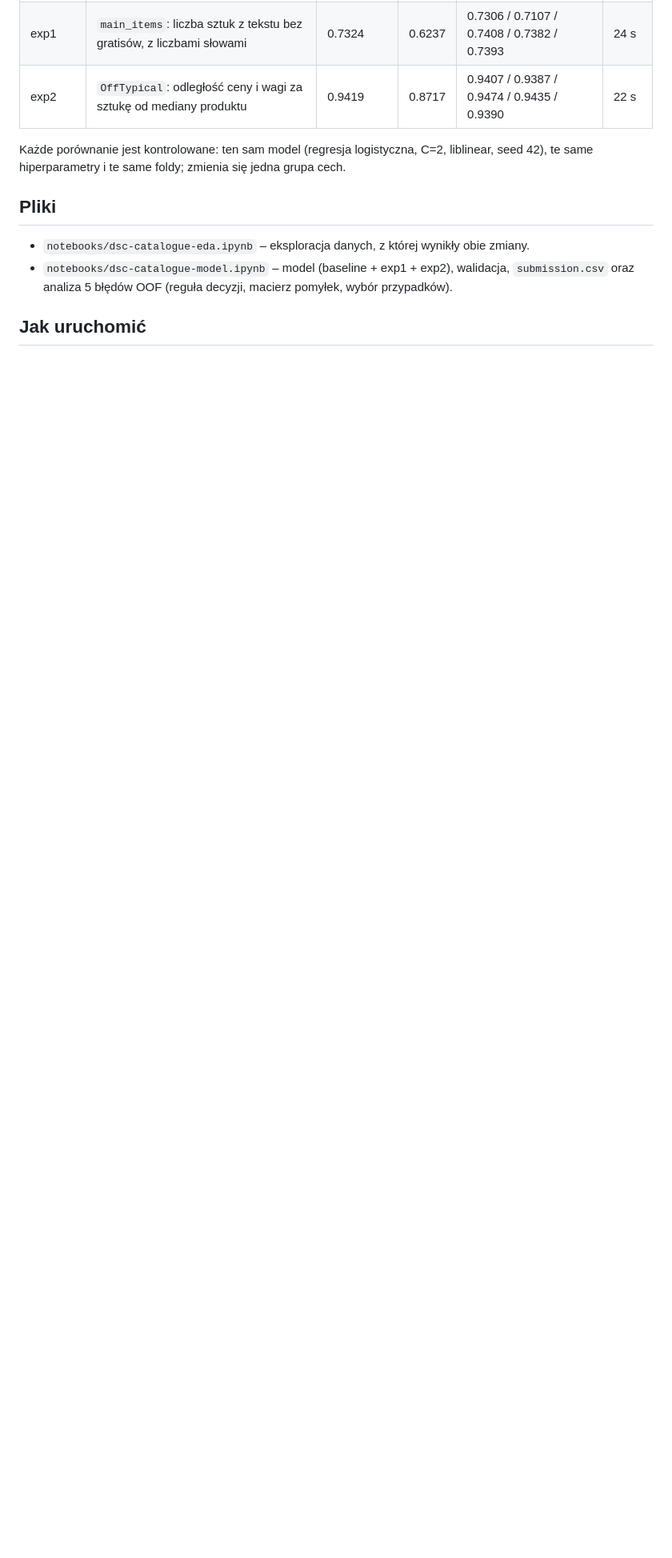
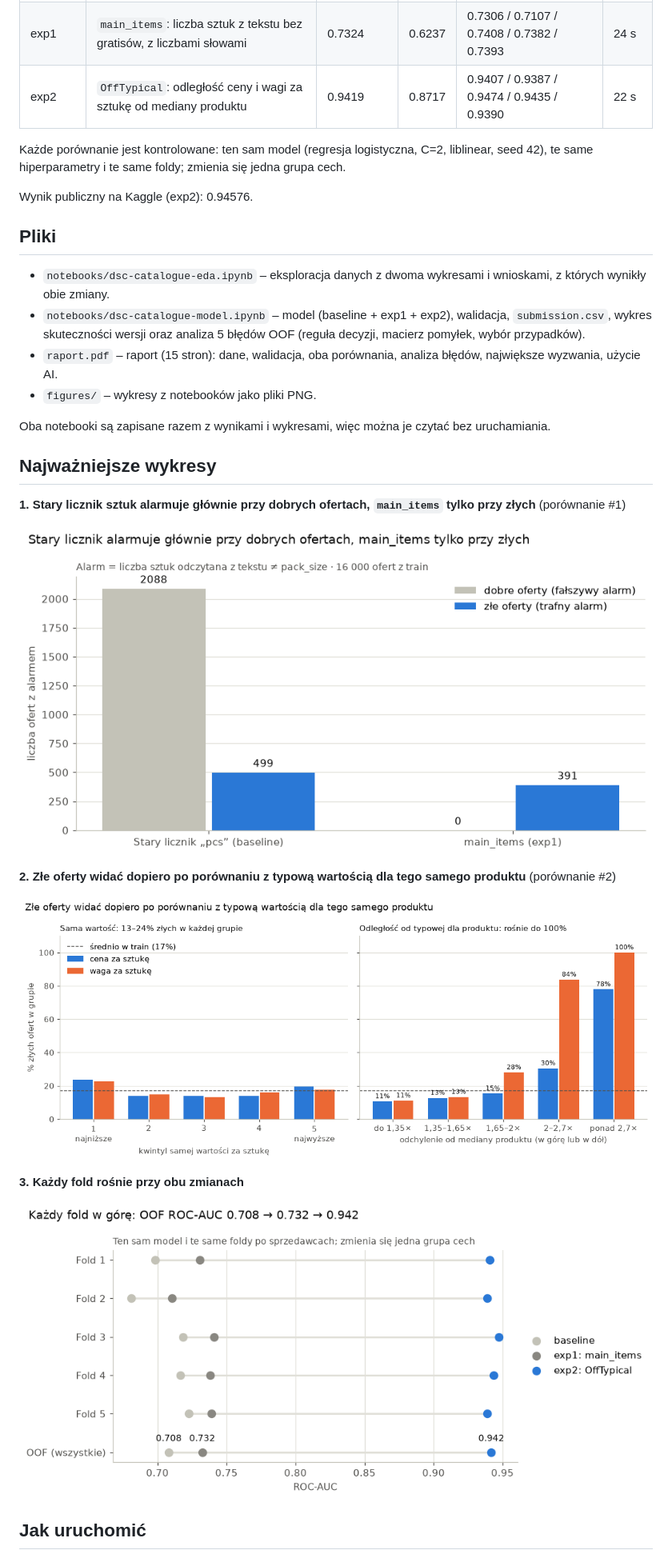
Before and after one commit to dcu111/dsc-catalogue-quality, a Markdown page: README.md, the part around one of its changes. Shown at 80% size. GitHub-like rendering; pictures changed too: figures/wykres1_liczba_sztuk.png (added), figures/wykres2_cena_waga_vs_produkt.png (added), figures/wykres3_auc_wersje.png (added); blank space fills up the shorter version.

Commit message:
Wykresy w EDA i modelu, notebooki z wynikami, raport PDF
- EDA: dwa wykresy (liczba sztuk: stary licznik vs main_items; odsetek złych ofert
  według samej ceny/wagi i według odległości od mediany produktu) z wnioskami
- model: wykres ROC-AUC baseline / exp1 / exp2 w każdym foldzie, opisy po polsku
- oba notebooki zapisane z wynikami i wykresami (te same wersje bibliotek co na Kaggle)
- raport.pdf (z sekcją „Największe wyzwania”), figures/, README, matplotlib w requirements

Co-Authored-By: Claude Opus 5.5 <noreply@anthropic.com>

```diff
--- a/README.md
+++ b/README.md
@@ -15,11 +15,31 @@ Metryka: ROC-AUC. Walidacja: 5 foldów rozłącznych po sprzedawcach (podział z
 Każde porównanie jest kontrolowane: ten sam model (regresja logistyczna, C=2, liblinear, seed 42),
 te same hiperparametry i te same foldy; zmienia się jedna grupa cech.
 
+Wynik publiczny na Kaggle (exp2): 0.94576.
+
 ## Pliki
 
-- `notebooks/dsc-catalogue-eda.ipynb` – eksploracja danych, z której wynikły obie zmiany.
-- `notebooks/dsc-catalogue-model.ipynb` – model (baseline + exp1 + exp2), walidacja, `submission.csv`
-  oraz analiza 5 błędów OOF (reguła decyzji, macierz pomyłek, wybór przypadków).
+- `notebooks/dsc-catalogue-eda.ipynb` – eksploracja danych z dwoma wykresami i wnioskami, z których wynikły obie zmiany.
+- `notebooks/dsc-catalogue-model.ipynb` – model (baseline + exp1 + exp2), walidacja, `submission.csv`,
+  wykres skuteczności wersji oraz analiza 5 błędów OOF (reguła decyzji, macierz pomyłek, wybór przypadków).
+- `raport.pdf` – raport (15 stron): dane, walidacja, oba porównania, analiza błędów, największe wyzwania, użycie AI.
+- `figures/` – wykresy z notebooków jako pliki PNG.
+
+Oba notebooki są zapisane razem z wynikami i wykresami, więc można je czytać bez uruchamiania.
+
+## Najważniejsze wykresy
+
+**1. Stary licznik sztuk alarmuje głównie przy dobrych ofertach, `main_items` tylko przy złych** (porównanie #1)
+
+![Wykres 1](figures/wykres1_liczba_sztuk.png)
+
+**2. Złe oferty widać dopiero po porównaniu z typową wartością dla tego samego produktu** (porównanie #2)
+
+![Wykres 2](figures/wykres2_cena_waga_vs_produkt.png)
+
+**3. Każdy fold rośnie przy obu zmianach**
+
+![Wykres 3](figures/wykres3_auc_wersje.png)
 
 ## Jak uruchomić
 
```
Also changed, not shown: other parts of README.md (+5 -2 lines), 4 other files.
